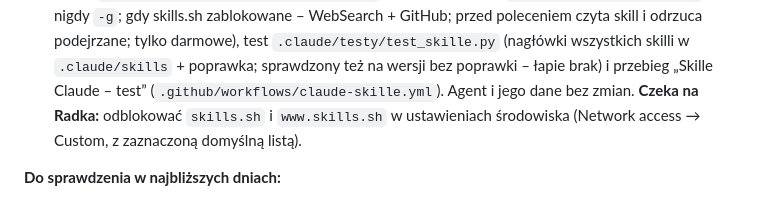
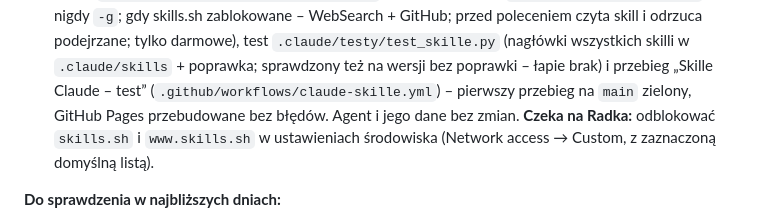
Before and after one commit to rzarzycki98-hash/Radek, a Markdown page: CLAUDE.md, the part around the change. Drawn GitHub-style.

Commit message:
Notatki: przebieg „Skille Claude – test” zielony
Co-Authored-By: Claude Opus 5.5 <noreply@anthropic.com>
Claude-Session: https://claude.ai/code/session_01CCoabFyoYKLQs2U4y6N2rX

```diff
--- a/CLAUDE.md
+++ b/CLAUDE.md
@@ -102,7 +102,8 @@ portfel £1001.60, 4 rozliczone zakłady (2 trafione), 4 otwarte, 7 z 8 zakład
   (instalacja do repo `-a claude-code --copy -y`, nigdy `-g`; gdy skills.sh zablokowane – WebSearch + GitHub; przed
   poleceniem czyta skill i odrzuca podejrzane; tylko darmowe), test `.claude/testy/test_skille.py` (nagłówki wszystkich
   skilli w `.claude/skills` + poprawka; sprawdzony też na wersji bez poprawki – łapie brak) i przebieg „Skille Claude –
-  test” (`.github/workflows/claude-skille.yml`). Agent i jego dane bez zmian. **Czeka na Radka:** odblokować `skills.sh`
+  test” (`.github/workflows/claude-skille.yml`) – pierwszy przebieg na `main` zielony, GitHub Pages przebudowane bez
+  błędów. Agent i jego dane bez zmian. **Czeka na Radka:** odblokować `skills.sh`
   i `www.skills.sh` w ustawieniach środowiska (Network access → Custom, z zaznaczoną domyślną listą).
 
 **Do sprawdzenia w najbliższych dniach:**
```
